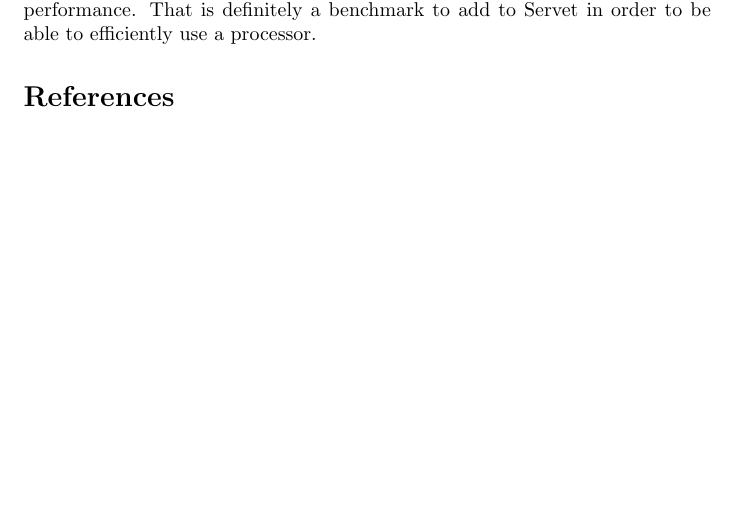
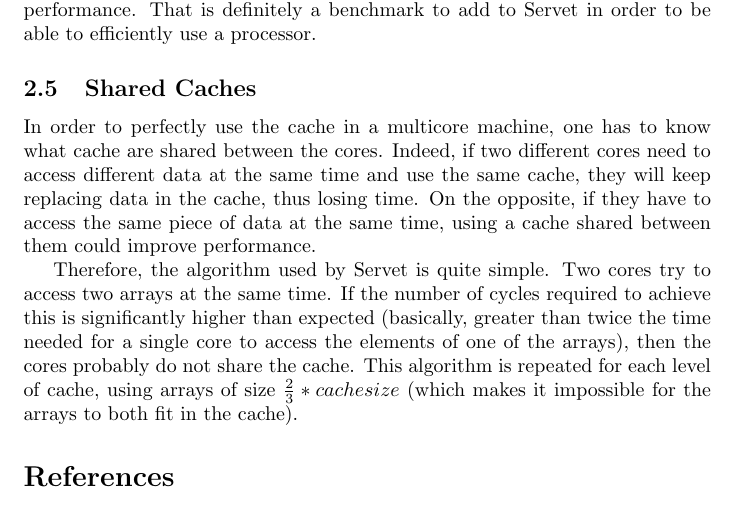
Before and after one commit to Steap/IR, a LaTeX document (report.tex, which reads cache.tex): part of page 3 of 3, cut so that both start at the same text, the shorter picture padded with empty space. Compiled offline with pdfLaTeX.

Commit message:
Added a paragraph about shared caches.

```diff
--- a/cache.tex
+++ b/cache.tex
@@ -65,3 +65,19 @@ may help decreasing the memory access cost : the size of the TLB. Saavedra and
 Smith\cite{Cache_TLB} proved that encountering TLB misses can significantly
 decrease performance. That is definitely a benchmark to add to Servet in order
 to be able to efficiently use a processor.
+
+\subsection{Shared Caches}
+In order to perfectly use the cache in a multicore machine, one has to know what
+cache are shared between the cores. Indeed, if two different cores need to
+access different data at the same time and use the same cache, they will keep
+replacing data in the cache, thus losing time. On the opposite, if they have to
+access the same piece of data at the same time, using a cache shared between
+them could improve performance.
+
+Therefore, the algorithm used by Servet is quite simple. Two cores try to
+access two arrays at the same time. If the number of cycles required to achieve
+this is significantly higher than expected (basically, greater than twice the
+time needed for a single core to access the elements of one of the arrays), then
+the cores probably do not share the cache. This algorithm is repeated for each
+level of cache, using arrays of size $\frac{2}{3} * cache size$ (which makes it
+impossible for the arrays to both fit in the cache).
```
